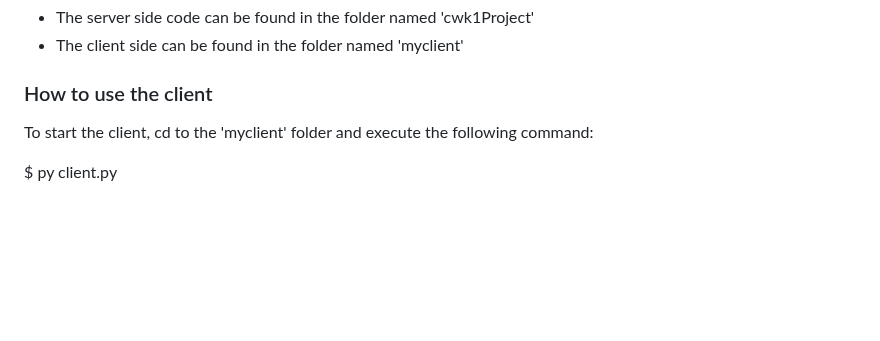
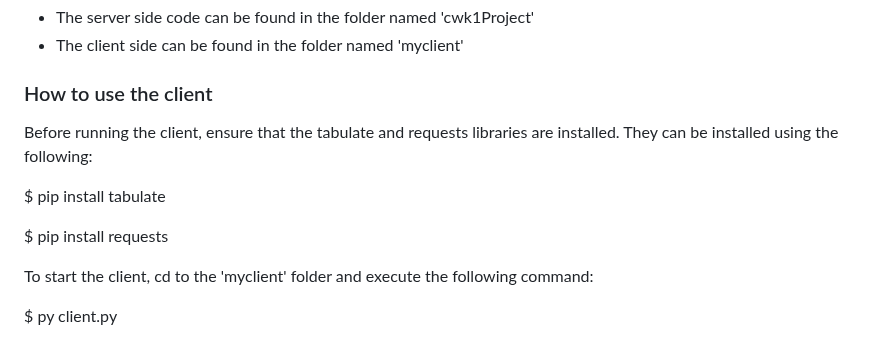
Before and after one commit to BenNorts/WebSvcwk1, a Markdown page: README.md, the part around the change. Drawn GitHub-style; blank space fills up the shorter version.

```diff
--- a/README.md
+++ b/README.md
@@ -6,6 +6,12 @@
 
 
 ### How to use the client
+Before running the client, ensure that the tabulate and requests libraries are installed. They can be installed using the following:
+
+$ pip install tabulate
+
+$ pip install requests
+
 To start the client, cd to the 'myclient' folder and execute the following command:
 
   $  py client.py
```
